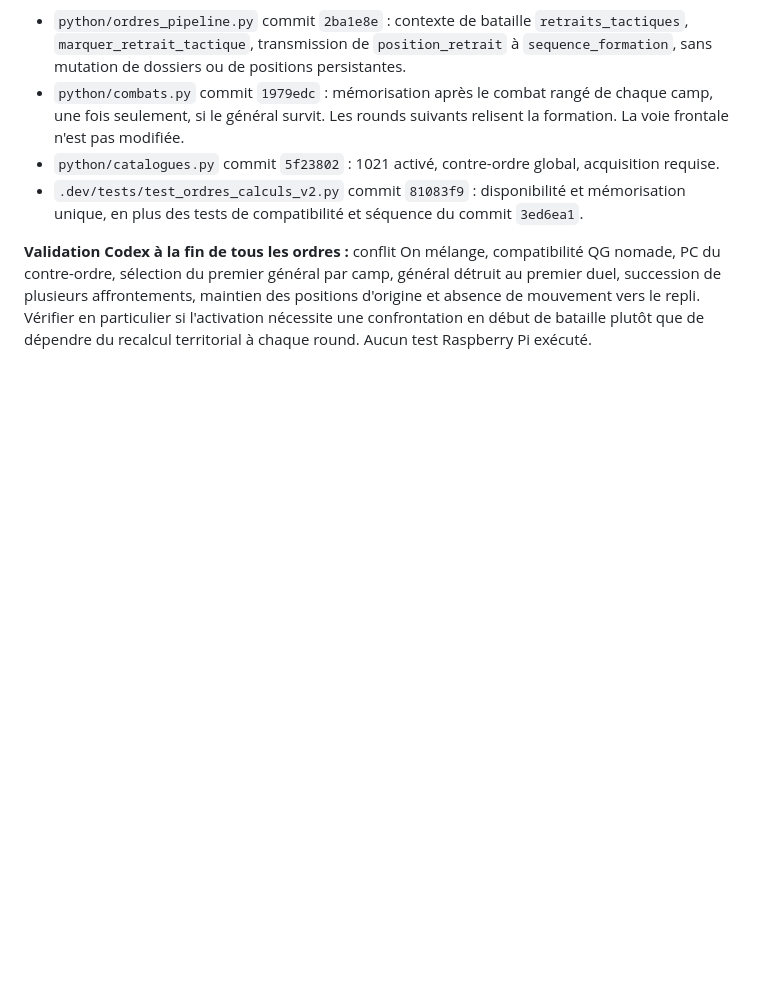
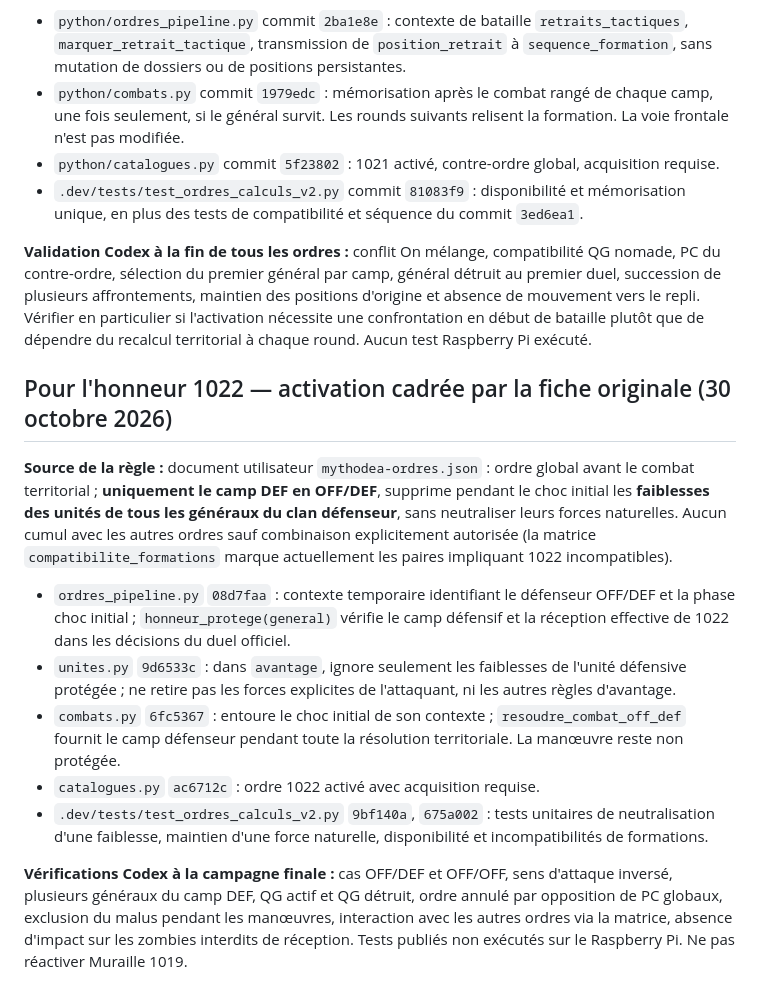
Before and after one commit to Cojax-code/mythodea, a Markdown page: docs/JOURNAL_REFONTE_ORDRES_IDS_CODEX.md, the part around the change. GitHub-like rendering; blank space fills up the shorter version.

Commit message:
docs: Pour l'honneur 1022 règle et cas de tests Codex

```diff
--- a/docs/JOURNAL_REFONTE_ORDRES_IDS_CODEX.md
+++ b/docs/JOURNAL_REFONTE_ORDRES_IDS_CODEX.md
@@ -386,3 +386,15 @@ Calculs déjà présents dans `ordres_calculs_v2.py` : `probabilite_charge_suici
 - `.dev/tests/test_ordres_calculs_v2.py` commit `81083f9` : disponibilité et mémorisation unique, en plus des tests de compatibilité et séquence du commit `3ed6ea1`.
 
 **Validation Codex à la fin de tous les ordres :** conflit On mélange, compatibilité QG nomade, PC du contre-ordre, sélection du premier général par camp, général détruit au premier duel, succession de plusieurs affrontements, maintien des positions d'origine et absence de mouvement vers le repli. Vérifier en particulier si l'activation nécessite une confrontation en début de bataille plutôt que de dépendre du recalcul territorial à chaque round. Aucun test Raspberry Pi exécuté.
+
+## Pour l'honneur 1022 — activation cadrée par la fiche originale (30 octobre 2026)
+
+**Source de la règle :** document utilisateur `mythodea-ordres.json` : ordre global avant le combat territorial ; **uniquement le camp DEF en OFF/DEF**, supprime pendant le choc initial les **faiblesses des unités de tous les généraux du clan défenseur**, sans neutraliser leurs forces naturelles. Aucun cumul avec les autres ordres sauf combinaison explicitement autorisée (la matrice `compatibilite_formations` marque actuellement les paires impliquant 1022 incompatibles).
+
+- `ordres_pipeline.py` `08d7faa` : contexte temporaire identifiant le défenseur OFF/DEF et la phase choc initial ; `honneur_protege(general)` vérifie le camp défensif et la réception effective de 1022 dans les décisions du duel officiel.
+- `unites.py` `9d6533c` : dans `avantage`, ignore seulement les faiblesses de l'unité défensive protégée ; ne retire pas les forces explicites de l'attaquant, ni les autres règles d'avantage.
+- `combats.py` `6fc5367` : entoure le choc initial de son contexte ; `resoudre_combat_off_def` fournit le camp défenseur pendant toute la résolution territoriale. La manœuvre reste non protégée.
+- `catalogues.py` `ac6712c` : ordre 1022 activé avec acquisition requise.
+- `.dev/tests/test_ordres_calculs_v2.py` `9bf140a`, `675a002` : tests unitaires de neutralisation d'une faiblesse, maintien d'une force naturelle, disponibilité et incompatibilités de formations.
+
+**Vérifications Codex à la campagne finale :** cas OFF/DEF et OFF/OFF, sens d'attaque inversé, plusieurs généraux du camp DEF, QG actif et QG détruit, ordre annulé par opposition de PC globaux, exclusion du malus pendant les manœuvres, interaction avec les autres ordres via la matrice, absence d'impact sur les zombies interdits de réception. Tests publiés non exécutés sur le Raspberry Pi. Ne pas réactiver Muraille 1019.
```
